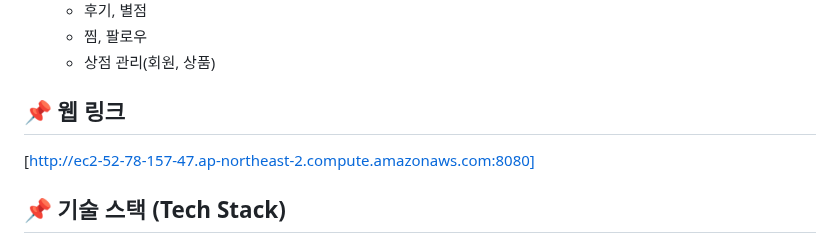
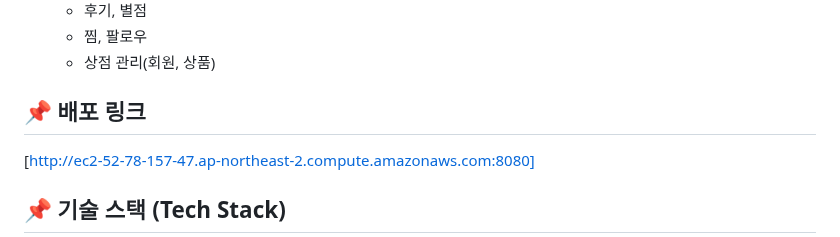
Before and after one commit to leehansae1/store, a Markdown page: README.md, the part around the change. Drawn GitHub-style.

```diff
--- a/README.md
+++ b/README.md
@@ -21,7 +21,7 @@
   - 찜, 팔로우
   - 상점 관리(회원, 상품)
 
-## 📌 웹 링크
+## 📌 배포 링크
 [http://ec2-52-78-157-47.ap-northeast-2.compute.amazonaws.com:8080]
 
 ## 📌 기술 스택 (Tech Stack)
```
